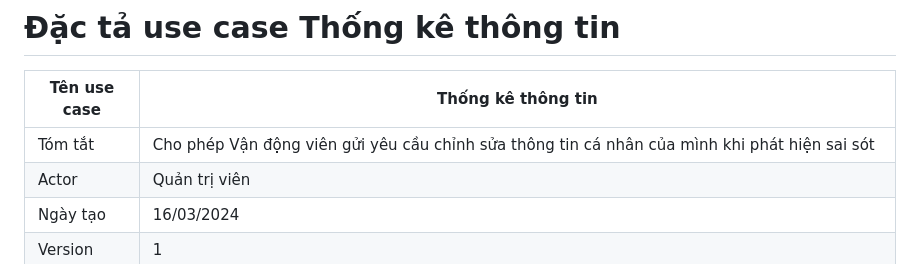
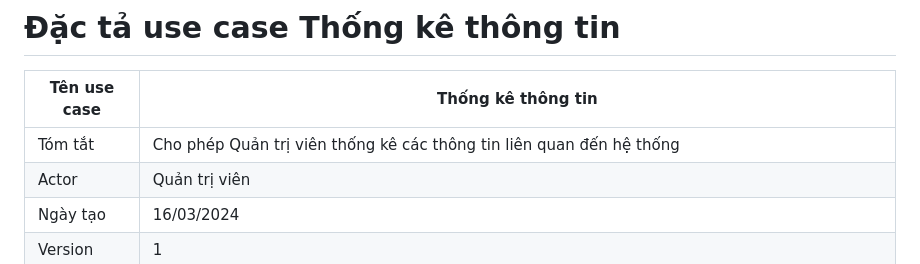
Before and after one commit to toantran292/CT18204-06-UML, a Markdown page: specifications/useCaseDiagram/UCThongKeThongTin.md, the part around the change. GitHub-like rendering.

Commit message:
ngoc - Chinh sua tom tat cua uc thong ke thong tin

```diff
--- a/specifications/useCaseDiagram/UCThongKeThongTin.md
+++ b/specifications/useCaseDiagram/UCThongKeThongTin.md
@@ -2,7 +2,7 @@
 
 | Tên use case | Thống kê thông tin |
 | --- | ----- |
-| Tóm tắt | Cho phép Vận động viên gửi yêu cầu chỉnh sửa thông tin cá nhân của mình khi phát hiện sai sót |
+| Tóm tắt | Cho phép Quản trị viên thống kê các thông tin liên quan đến hệ thống |
 | Actor | Quản trị viên |
 | Ngày tạo | 16/03/2024 |
 | Version | 1 |
```
